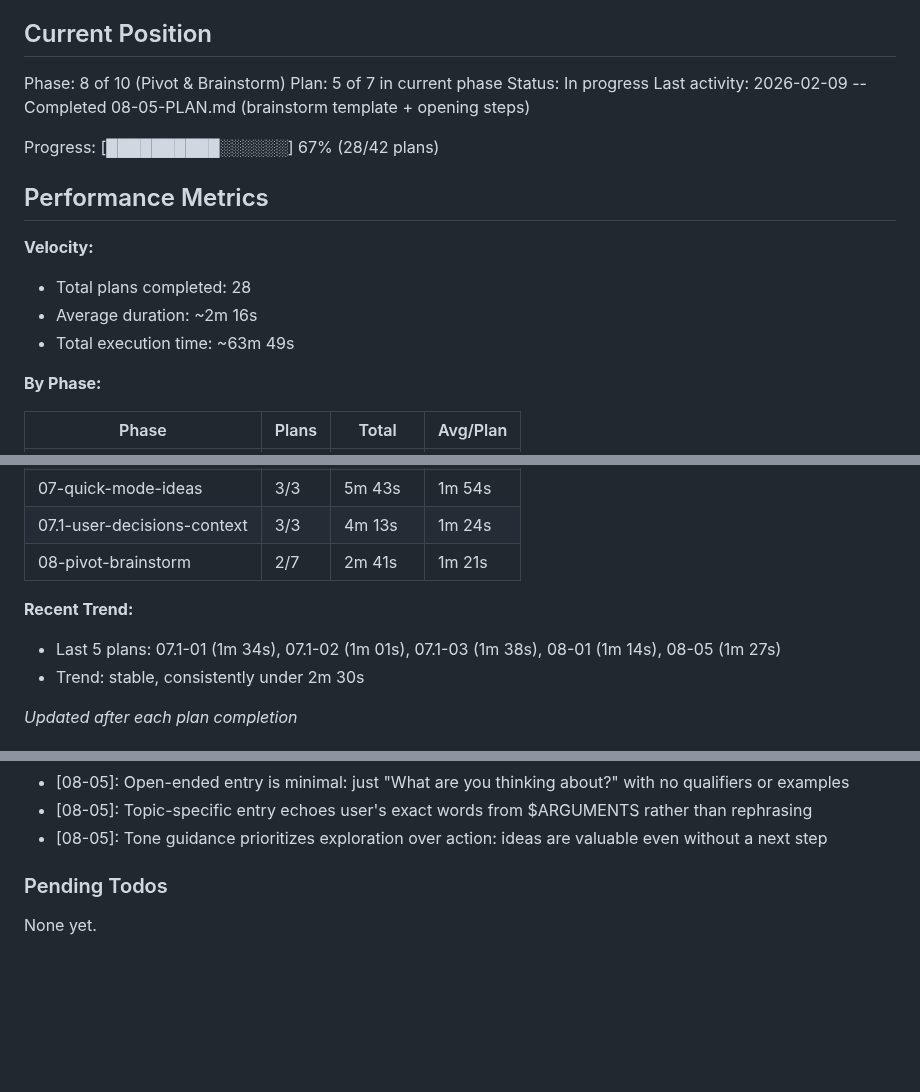
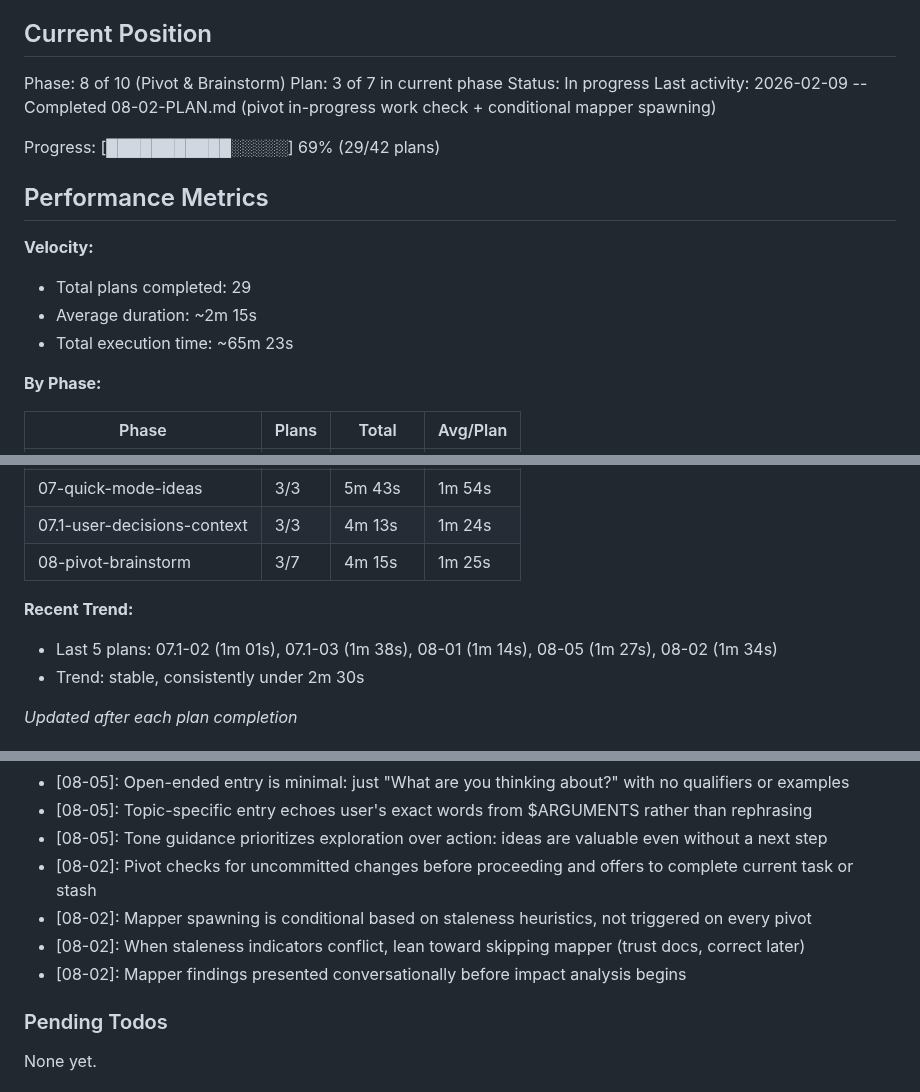
Before and after one commit to noahrasheta/director, a Markdown page: .planning/STATE.md, 3 parts joined by grey strips. GitHub-like rendering; blank space fills up the shorter version.

Commit message:
docs(08-02): complete pivot in-progress work check and conditional mapper spawning plan
Tasks completed: 1/1
- Add pivot Steps 4-5 (in-progress work check and conditional mapper spawning)

SUMMARY: .planning/phases/08-pivot-brainstorm/08-02-SUMMARY.md

```diff
--- a/.planning/STATE.md
+++ b/.planning/STATE.md
@@ -10,18 +10,18 @@ See: .planning/PROJECT.md (updated 2026-02-07)
 ## Current Position
 
 Phase: 8 of 10 (Pivot & Brainstorm)
-Plan: 5 of 7 in current phase
+Plan: 3 of 7 in current phase
 Status: In progress
-Last activity: 2026-02-09 -- Completed 08-05-PLAN.md (brainstorm template + opening steps)
+Last activity: 2026-02-09 -- Completed 08-02-PLAN.md (pivot in-progress work check + conditional mapper spawning)
 
-Progress: [██████████░░░░░░] 67% (28/42 plans)
+Progress: [███████████░░░░░] 69% (29/42 plans)
 
 ## Performance Metrics
 
 **Velocity:**
-- Total plans completed: 28
-- Average duration: ~2m 16s
-- Total execution time: ~63m 49s
+- Total plans completed: 29
+- Average duration: ~2m 15s
+- Total execution time: ~65m 23s
 
 **By Phase:**
 
@@ -35,10 +35,10 @@ Progress: [██████████░░░░░░] 67% (28/42 plans)
 | 06-progress-continuity | 4/4 | 7m | 1m 45s |
 | 07-quick-mode-ideas | 3/3 | 5m 43s | 1m 54s |
 | 07.1-user-decisions-context | 3/3 | 4m 13s | 1m 24s |
-| 08-pivot-brainstorm | 2/7 | 2m 41s | 1m 21s |
+| 08-pivot-brainstorm | 3/7 | 4m 15s | 1m 25s |
 
 **Recent Trend:**
-- Last 5 plans: 07.1-01 (1m 34s), 07.1-02 (1m 01s), 07.1-03 (1m 38s), 08-01 (1m 14s), 08-05 (1m 27s)
+- Last 5 plans: 07.1-02 (1m 01s), 07.1-03 (1m 38s), 08-01 (1m 14s), 08-05 (1m 27s), 08-02 (1m 34s)
 - Trend: stable, consistently under 2m 30s
 
 *Updated after each plan completion*
@@ -163,6 +163,10 @@ Recent decisions affecting current work:
 - [08-05]: Open-ended entry is minimal: just "What are you thinking about?" with no qualifiers or examples
 - [08-05]: Topic-specific entry echoes user's exact words from $ARGUMENTS rather than rephrasing
 - [08-05]: Tone guidance prioritizes exploration over action: ideas are valuable even without a next step
+- [08-02]: Pivot checks for uncommitted changes before proceeding and offers to complete current task or stash
+- [08-02]: Mapper spawning is conditional based on staleness heuristics, not triggered on every pivot
+- [08-02]: When staleness indicators conflict, lean toward skipping mapper (trust docs, correct later)
+- [08-02]: Mapper findings presented conversationally before impact analysis begins
 
 ### Pending Todos
 
```
Also changed, not shown: other parts of .planning/STATE.md (+1 -1 lines), 1 other file.
